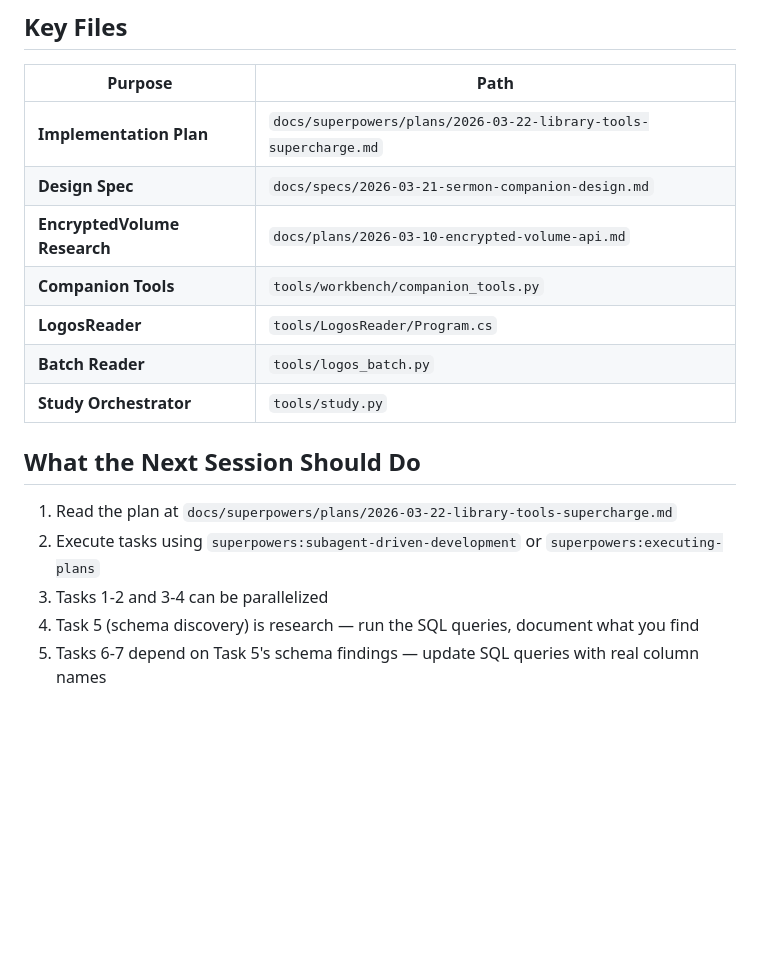
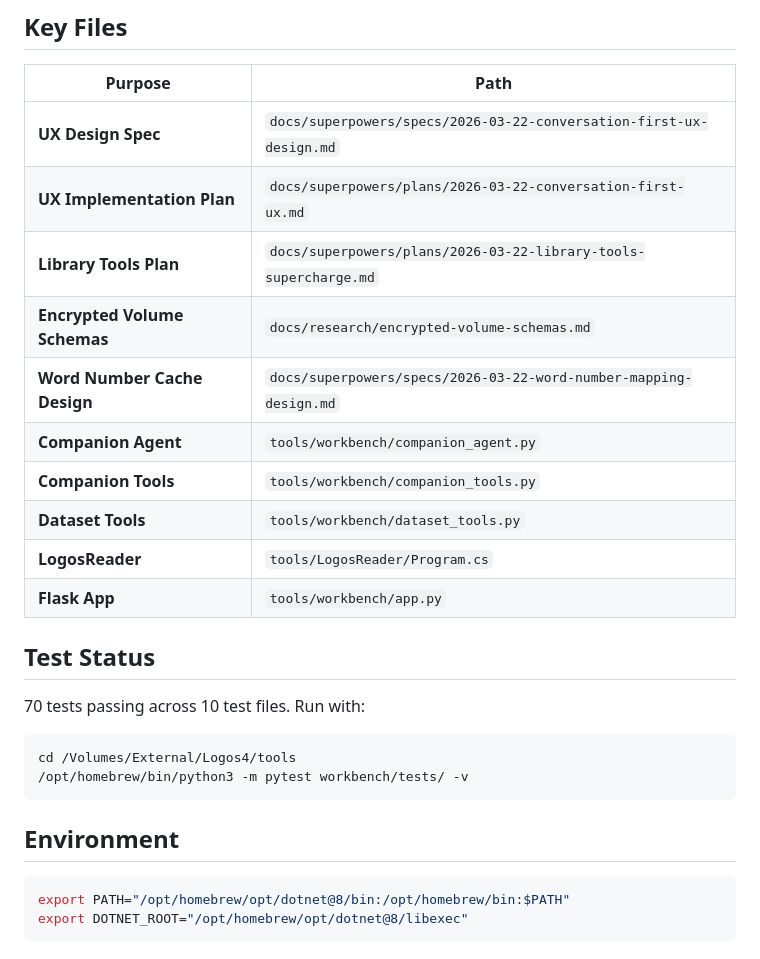
Before and after one commit to tendflock/visual-theology, a Markdown page: docs/SESSION-HANDOFF.md, the part around one of its changes. Rendered like a GitHub page; blank space fills up the shorter version.

````diff
--- a/docs/SESSION-HANDOFF.md
+++ b/docs/SESSION-HANDOFF.md
@@ -59,18 +53,28 @@ cd /Volumes/External/Logos4
 
 | Purpose | Path |
 |---------|------|
-| **Implementation Plan** | `docs/superpowers/plans/2026-03-22-library-tools-supercharge.md` |
-| **Design Spec** | `docs/specs/2026-03-21-sermon-companion-design.md` |
-| **EncryptedVolume Research** | `docs/plans/2026-03-10-encrypted-volume-api.md` |
+| **UX Design Spec** | `docs/superpowers/specs/2026-03-22-conversation-first-ux-design.md` |
+| **UX Implementation Plan** | `docs/superpowers/plans/2026-03-22-conversation-first-ux.md` |
+| **Library Tools Plan** | `docs/superpowers/plans/2026-03-22-library-tools-supercharge.md` |
+| **Encrypted Volume Schemas** | `docs/research/encrypted-volume-schemas.md` |
+| **Word Number Cache Design** | `docs/superpowers/specs/2026-03-22-word-number-mapping-design.md` |
+| **Companion Agent** | `tools/workbench/companion_agent.py` |
 | **Companion Tools** | `tools/workbench/companion_tools.py` |
+| **Dataset Tools** | `tools/workbench/dataset_tools.py` |
 | **LogosReader** | `tools/LogosReader/Program.cs` |
-| **Batch Reader** | `tools/logos_batch.py` |
-| **Study Orchestrator** | `tools/study.py` |
+| **Flask App** | `tools/workbench/app.py` |
 
-## What the Next Session Should Do
+## Test Status
 
-1. Read the plan at `docs/superpowers/plans/2026-03-22-library-tools-supercharge.md`
-2. Execute tasks using `superpowers:subagent-driven-development` or `superpowers:executing-plans`
-3. Tasks 1-2 and 3-4 can be parallelized
-4. Task 5 (schema discovery) is research — run the SQL queries, document what you find
-5. Tasks 6-7 depend on Task 5's schema findings — update SQL queries with real column names
+70 tests passing across 10 test files. Run with:
+```bash
+cd /Volumes/External/Logos4/tools
+/opt/homebrew/bin/python3 -m pytest workbench/tests/ -v
+```
+
+## Environment
+
+```bash
+export PATH="/opt/homebrew/opt/dotnet@8/bin:/opt/homebrew/bin:$PATH"
+export DOTNET_ROOT="/opt/homebrew/opt/dotnet@8/libexec"
+```
````
Also changed, not shown: other parts of docs/SESSION-HANDOFF.md (+36 -42 lines).
